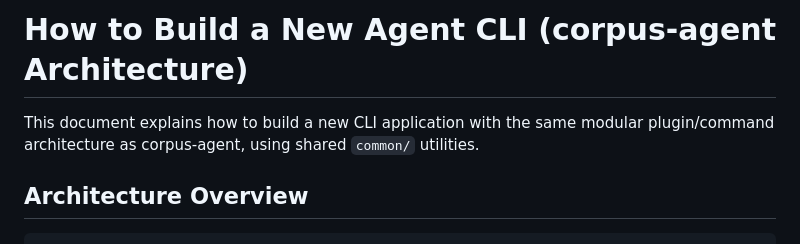
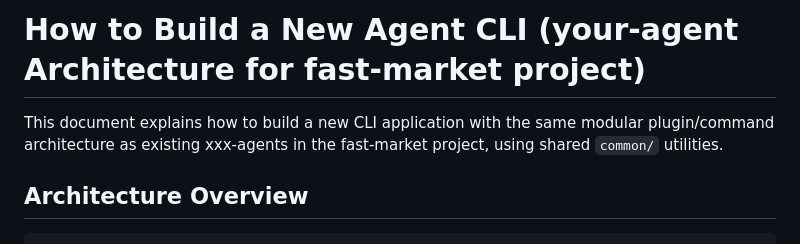
Before and after one commit to johannoriel/fast-market, a Markdown page: _doc/BUILD_NEW_AGENT_CLI.md, the part around the change. Rendered like a GitHub page.

```diff
--- a/_doc/BUILD_NEW_AGENT_CLI.md
+++ b/_doc/BUILD_NEW_AGENT_CLI.md
@@ -1,6 +1,6 @@
-# How to Build a New Agent CLI (corpus-agent Architecture)
+# How to Build a New Agent CLI (your-agent Architecture for fast-market project)
 
-This document explains how to build a new CLI application with the same modular plugin/command architecture as corpus-agent, using shared `common/` utilities.
+This document explains how to build a new CLI application with the same modular plugin/command architecture as existing xxx-agents in the fast-market project, using shared `common/` utilities.
 
 ## Architecture Overview
 
```
